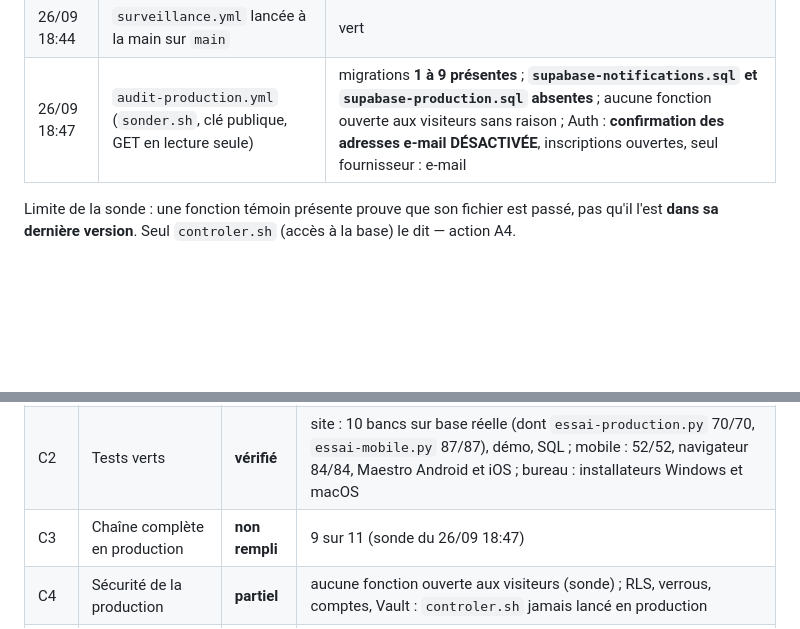
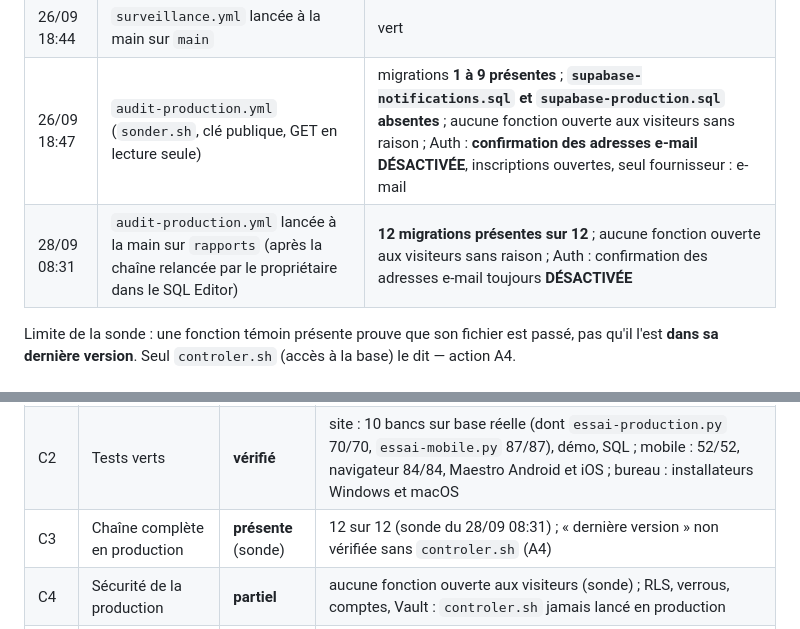
Before and after one commit to wilnergraph92/Goship-express-site, a Markdown page: docs/production/go-no-go.md, 2 parts joined by grey strips. GitHub-like rendering; blank space fills up the shorter version.

```diff
--- a/docs/production/go-no-go.md
+++ b/docs/production/go-no-go.md
@@ -26,6 +26,7 @@ Un essai local, de démonstration ou de CI ne prouve pas l'état de la productio
 | 26/09 18:06 | `deploy.yml`, job `verifier` (`645e08a`) | 6 pages 200 ; aucune clé secrète publiée ; `CLAUDE.md`, `README.md`, SQL, `docs/`, `bureau/` en 404 ; HTTP → HTTPS ; Auth et suivi public répondent ; `sante()` absente |
 | 26/09 18:44 | `surveillance.yml` lancée à la main sur `main` | vert |
 | 26/09 18:47 | `audit-production.yml` (`sonder.sh`, clé publique, GET en lecture seule) | migrations **1 à 9 présentes** ; **`supabase-notifications.sql` et `supabase-production.sql` absentes** ; aucune fonction ouverte aux visiteurs sans raison ; Auth : **confirmation des adresses e-mail DÉSACTIVÉE**, inscriptions ouvertes, seul fournisseur : e-mail |
+| 28/09 08:31 | `audit-production.yml` lancée à la main sur `rapports` (après la chaîne relancée par le propriétaire dans le SQL Editor) | **12 migrations présentes sur 12** ; aucune fonction ouverte aux visiteurs sans raison ; Auth : confirmation des adresses e-mail toujours **DÉSACTIVÉE** |
 
 Limite de la sonde : une fonction témoin présente prouve que son fichier est
 passé, pas qu'il l'est **dans sa dernière version**. Seul `controler.sh`
@@ -37,7 +38,7 @@ passé, pas qu'il l'est **dans sa dernière version**. Seul `controler.sh`
 |---|---|---|---|
 | C1 | Secrets | **vérifié** | audit des deux dépôts et de tout leur historique ; barrière de `deploy.yml` ; contrôle du site publié (aucune clé secrète) ; `controle-paquet.mjs` (mobile). *Secret scanning* de GitHub : non vérifiable (outil indisponible sans GitHub Advanced Security) |
 | C2 | Tests verts | **vérifié** | site : 10 bancs sur base réelle (dont `essai-production.py` 70/70, `essai-mobile.py` 87/87), démo, SQL ; mobile : 52/52, navigateur 84/84, Maestro Android et iOS ; bureau : installateurs Windows et macOS |
-| C3 | Chaîne complète en production | **non rempli** | 9 sur 11 (sonde du 26/09 18:47) |
+| C3 | Chaîne complète en production | **présente** (sonde) | 12 sur 12 (sonde du 28/09 08:31) ; « dernière version » non vérifiée sans `controler.sh` (A4) |
 | C4 | Sécurité de la production | **partiel** | aucune fonction ouverte aux visiteurs (sonde) ; RLS, verrous, comptes, Vault : `controler.sh` jamais lancé en production |
 | C5 | Intégrité de la production | **non vérifié** | `controler.sh` jamais lancé en production. NB : une base avec des lignes orphelines **ne se restaure pas** (clés étrangères) — C5 conditionne C6 |
 | C6 | Sauvegarde + restauration réelle | **non rempli** | outils éprouvés (`essai-production.py` F et K) ; secrets non posés ; aucune sauvegarde de production n'existe |
```
Also changed, not shown: CHANGELOG.md (+4 -3 lines), docs/production/database.md (+2 -5 lines).
